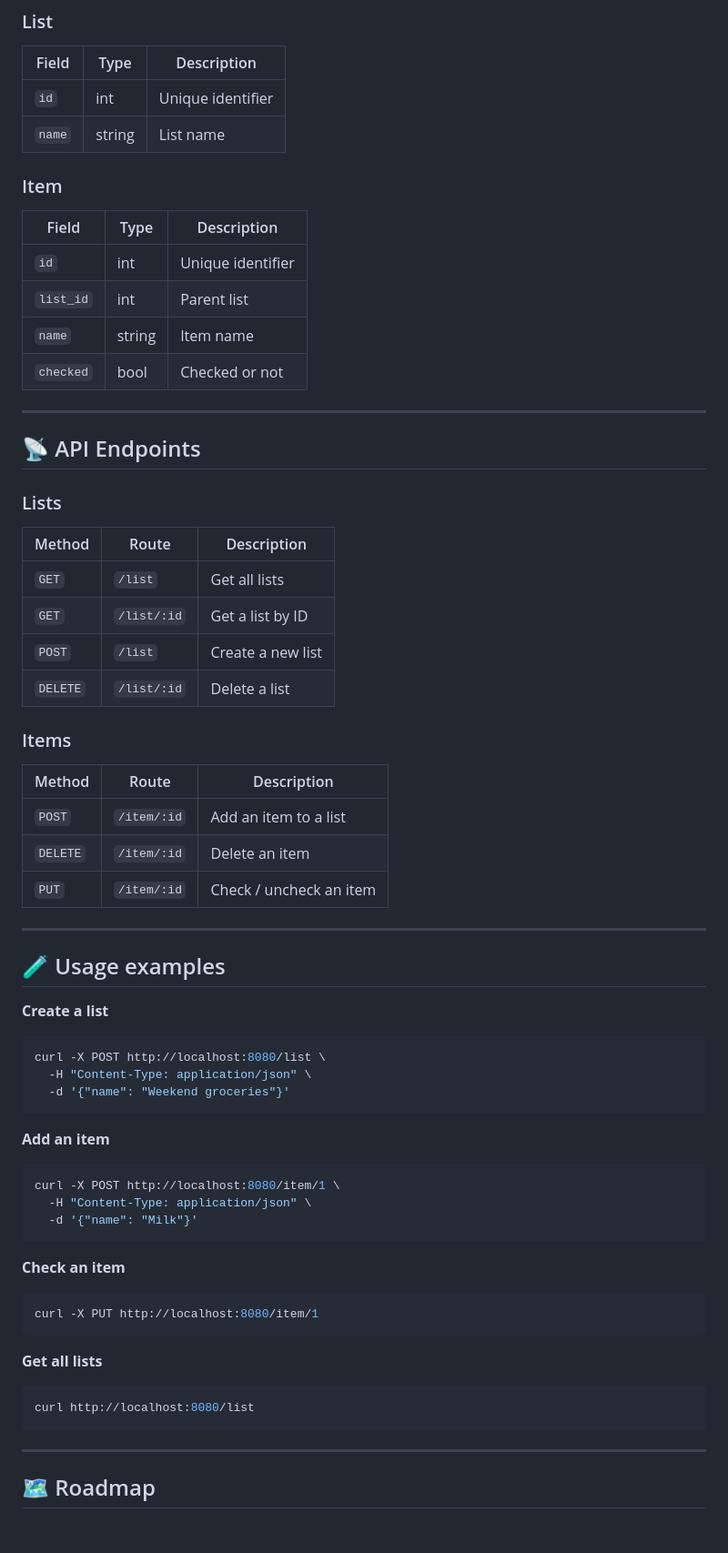
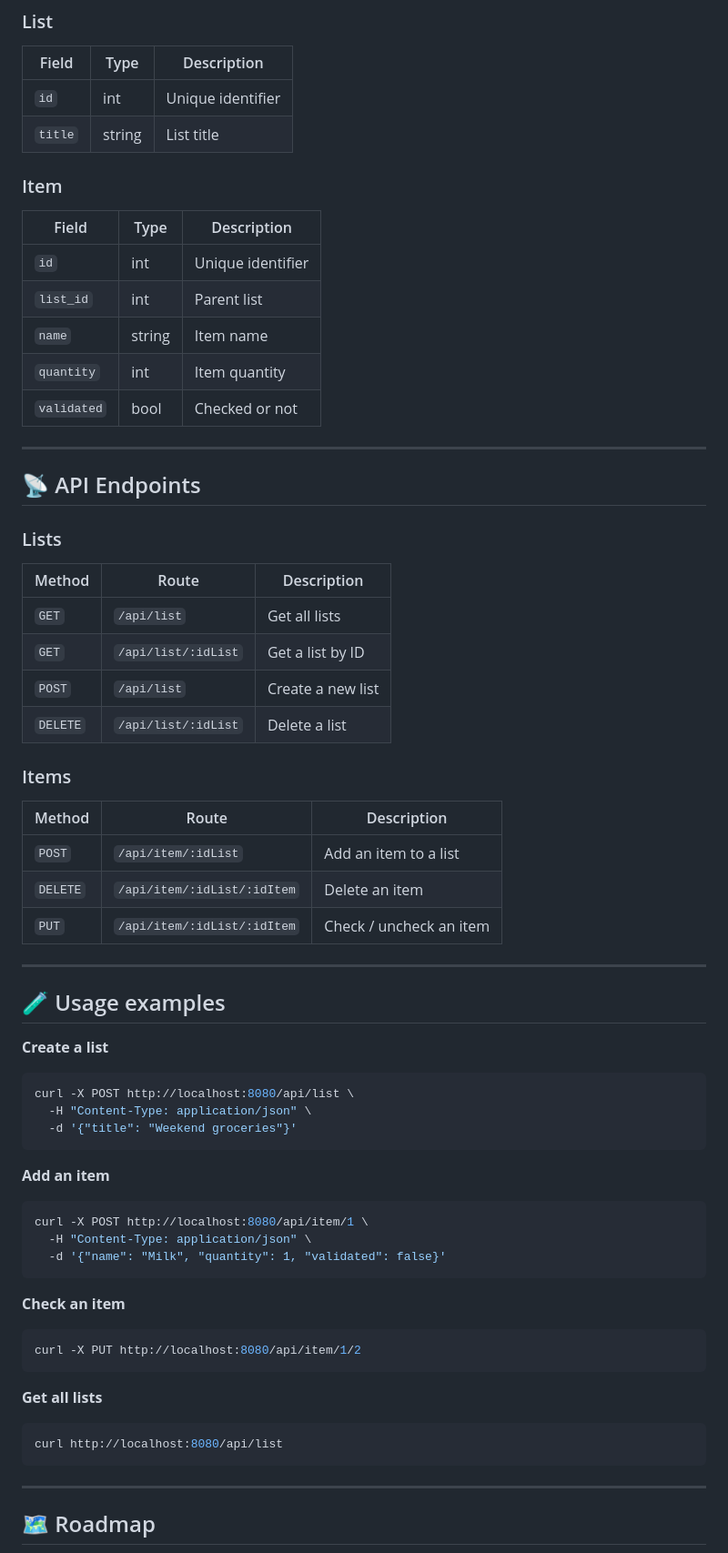
Before and after one commit to coockieHunt/OpenList, a Markdown page: README.md, the part around the change. Shown at 91% size. GitHub-like rendering; blank space fills up the shorter version.

Commit message:
feat: update API endpoints and data structure in README

````diff
--- a/README.md
+++ b/README.md
@@ -80,7 +80,7 @@ OpenList/
 | Field | Type | Description |
 |-------|------|-------------|
 | `id` | int | Unique identifier |
-| `name` | string | List name |
+| `title` | string | List title |
 
 ### Item
 | Field | Type | Description |
@@ -88,7 +88,8 @@ OpenList/
 | `id` | int | Unique identifier |
 | `list_id` | int | Parent list |
 | `name` | string | Item name |
-| `checked` | bool | Checked or not |
+| `quantity` | int | Item quantity |
+| `validated` | bool | Checked or not |
 
 ---
 
@@ -98,18 +99,18 @@ OpenList/
 
 | Method | Route | Description |
 |--------|-------|-------------|
-| `GET` | `/list` | Get all lists |
-| `GET` | `/list/:id` | Get a list by ID |
-| `POST` | `/list` | Create a new list |
-| `DELETE` | `/list/:id` | Delete a list |
+| `GET` | `/api/list` | Get all lists |
+| `GET` | `/api/list/:idList` | Get a list by ID |
+| `POST` | `/api/list` | Create a new list |
+| `DELETE` | `/api/list/:idList` | Delete a list |
 
 ### Items
 
 | Method | Route | Description |
 |--------|-------|-------------|
-| `POST` | `/item/:id` | Add an item to a list |
-| `DELETE` | `/item/:id` | Delete an item |
-| `PUT` | `/item/:id` | Check / uncheck an item |
+| `POST` | `/api/item/:idList` | Add an item to a list |
+| `DELETE` | `/api/item/:idList/:idItem` | Delete an item |
+| `PUT` | `/api/item/:idList/:idItem` | Check / uncheck an item |
 
 ---
 
@@ -117,26 +118,26 @@ OpenList/
 
 **Create a list**
 ```bash
-curl -X POST http://localhost:8080/list \
+curl -X POST http://localhost:8080/api/list \
   -H "Content-Type: application/json" \
-  -d '{"name": "Weekend groceries"}'
+  -d '{"title": "Weekend groceries"}'
 ```
 
 **Add an item**
 ```bash
-curl -X POST http://localhost:8080/item/1 \
+curl -X POST http://localhost:8080/api/item/1 \
   -H "Content-Type: application/json" \
-  -d '{"name": "Milk"}'
+  -d '{"name": "Milk", "quantity": 1, "validated": false}'
 ```
 
 **Check an item**
 ```bash
-curl -X PUT http://localhost:8080/item/1
+curl -X PUT http://localhost:8080/api/item/1/2
 ```
 
 **Get all lists**
 ```bash
-curl http://localhost:8080/list
+curl http://localhost:8080/api/list
 ```
 
 ---
````
